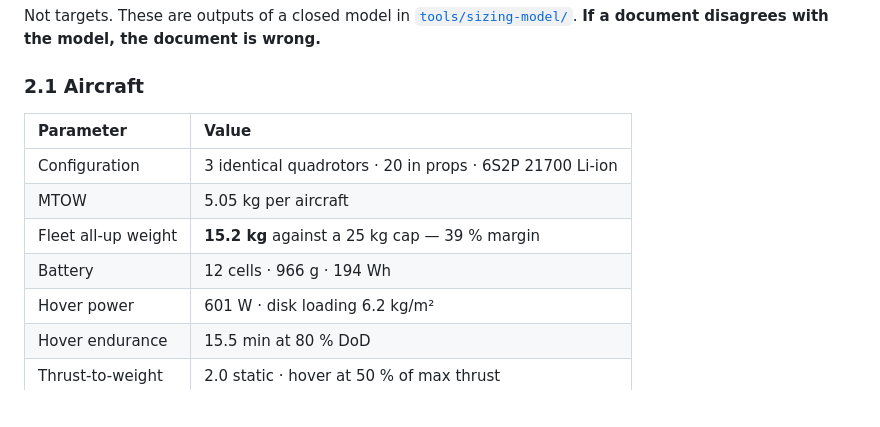
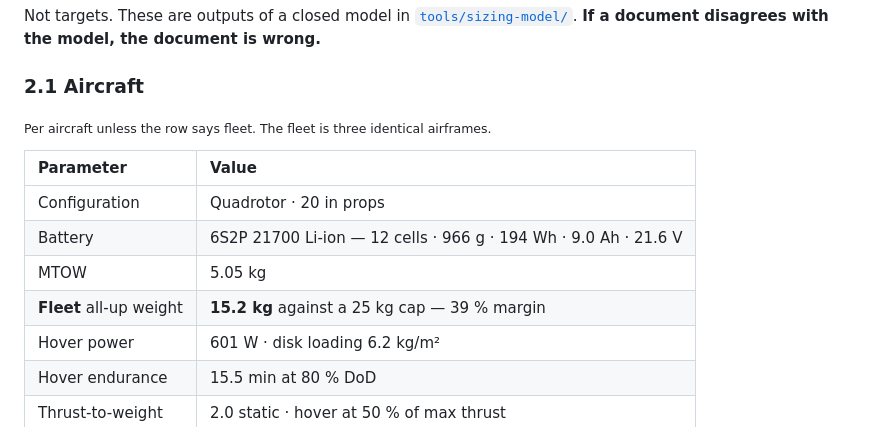
Before and after one commit to tetraethylmethane/NIDAR-RescueSwarm, a Markdown page: README.md, the part around the change. Rendered like a GitHub page; blank space fills up the shorter version.

Commit message:
Make the aircraft table unambiguous about per-aircraft vs fleet
The battery row read "12 cells, 966 g, 194 Wh" directly under a Configuration
row saying "3 identical quadrotors", while MTOW said "per aircraft" explicitly.
A reader could reasonably take 12 cells as the fleet total. It is per aircraft.

The figures themselves were correct and agree with the model: 6S2P is 12 cells,
12 x 70 g x 1.15 = 966 g, and 12 x 4.5 Ah x 3.6 V = 194 Wh.

- States the per-aircraft convention once above the table, so only fleet rows
  need marking.
- Folds 6S2P and "12 cells" into one battery row instead of stating the same
  fact twice, and restores the 9.0 Ah / 21.6 V figures the model reports.
- Moves the fleet mass row to read "Fleet all-up weight" in bold.

Co-Authored-By: Claude Opus 5 <noreply@anthropic.com>

```diff
--- a/README.md
+++ b/README.md
@@ -64,12 +64,14 @@ Not targets. These are outputs of a closed model in [`tools/sizing-model/`](tool
 
 ### 2.1 Aircraft
 
+<sub>Per aircraft unless the row says fleet. The fleet is three identical airframes.</sub>
+
 | Parameter | Value |
 |:--|:--|
-| Configuration | 3 identical quadrotors · 20 in props · 6S2P 21700 Li-ion |
-| MTOW | 5.05 kg per aircraft |
-| Fleet all-up weight | **15.2 kg** against a 25 kg cap — 39 % margin |
-| Battery | 12 cells · 966 g · 194 Wh |
+| Configuration | Quadrotor · 20 in props |
+| Battery | 6S2P 21700 Li-ion — 12 cells · 966 g · 194 Wh · 9.0 Ah · 21.6 V |
+| MTOW | 5.05 kg |
+| **Fleet** all-up weight | **15.2 kg** against a 25 kg cap — 39 % margin |
 | Hover power | 601 W · disk loading 6.2 kg/m² |
 | Hover endurance | 15.5 min at 80 % DoD |
 | Thrust-to-weight | 2.0 static · hover at 50 % of max thrust |
```
